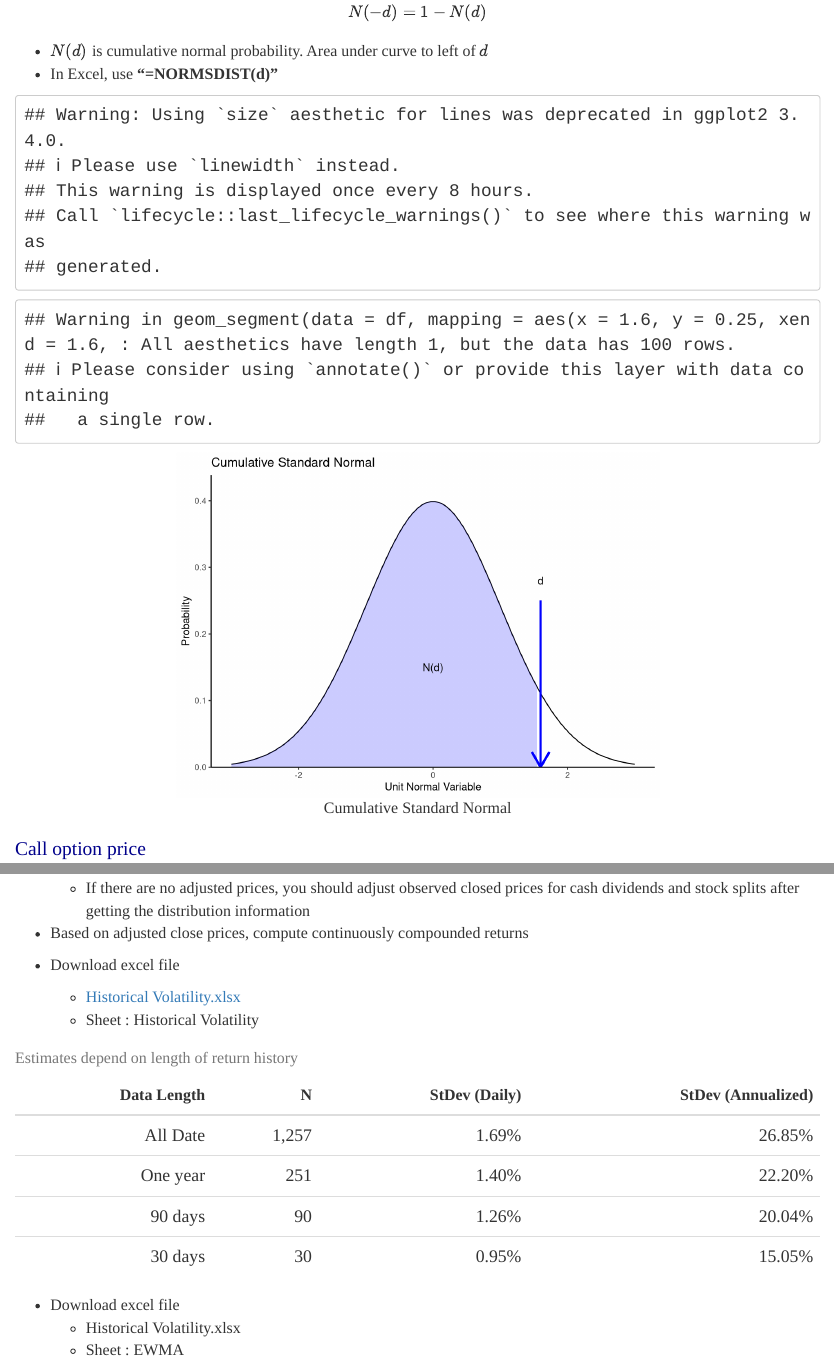
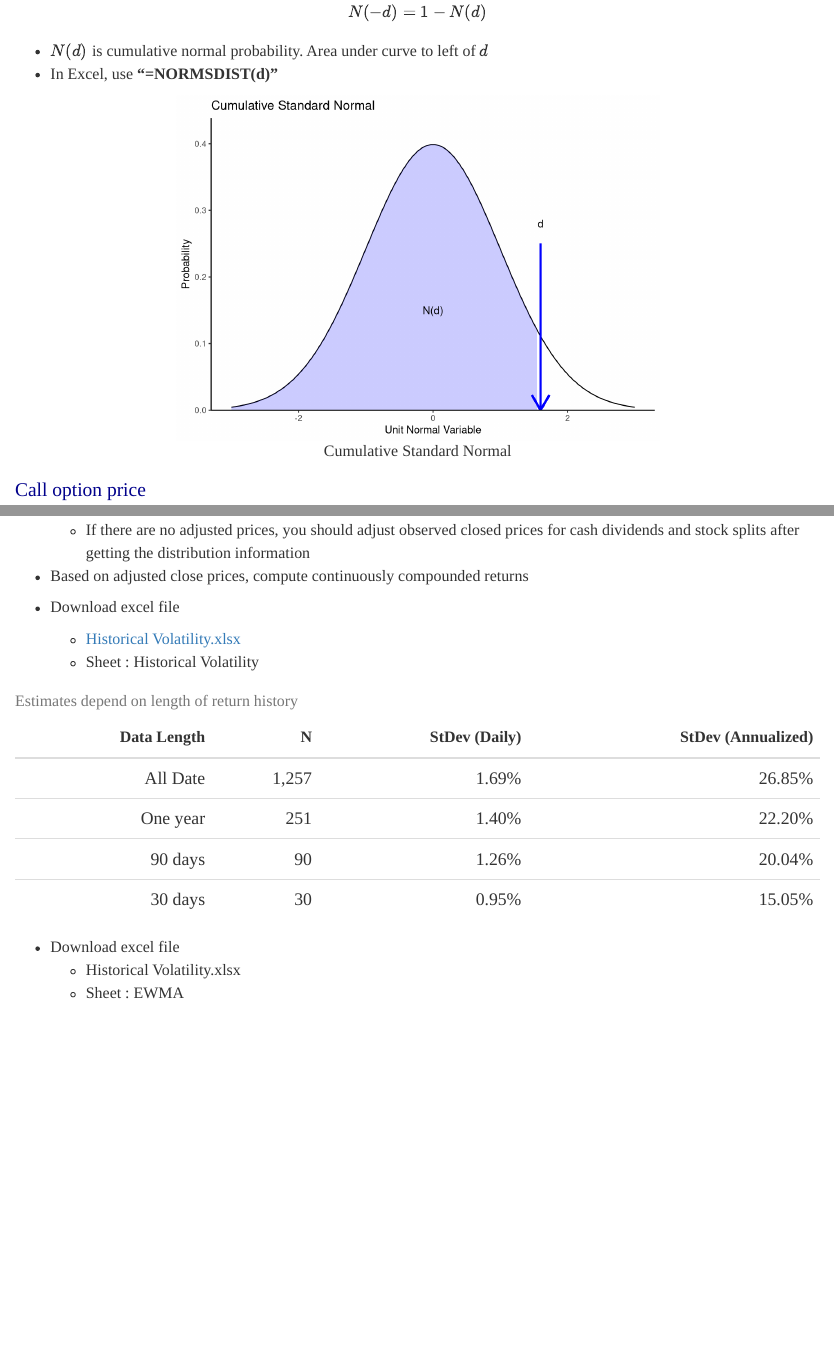
Before and after one commit to khbae/derivatives, an R Markdown document (ch7.Rmd): the page in a window 1100 px wide, from 1720 px down, and a second part further down, joined at a grey line. Rendered offline with R 4.5, knitr and Pandoc, with nearby package versions.

Commit message:
ch 7 updates.

````diff
--- a/ch7.Rmd
+++ b/ch7.Rmd
@@ -1,6 +1,6 @@
 ---
 title: "Lecture 7. Black Scholes Options Pricing"
-
+output: html_document
 ---
 
 <style type="text/css">
@@ -37,8 +37,17 @@ pre { /* Code block - determines code spacing between lines */
 }
 </style>
 
+```{r setup, include=FALSE}
+knitr::opts_chunk$set(warning = FALSE, message = FALSE, echo = FALSE)
+
+library(magrittr)
+library(dplyr)
+library(tidyr)
+library(ggplot2)
+```
+
+
 # Purpose
-
 
 - Develop European-style option valuation formula
 
````
